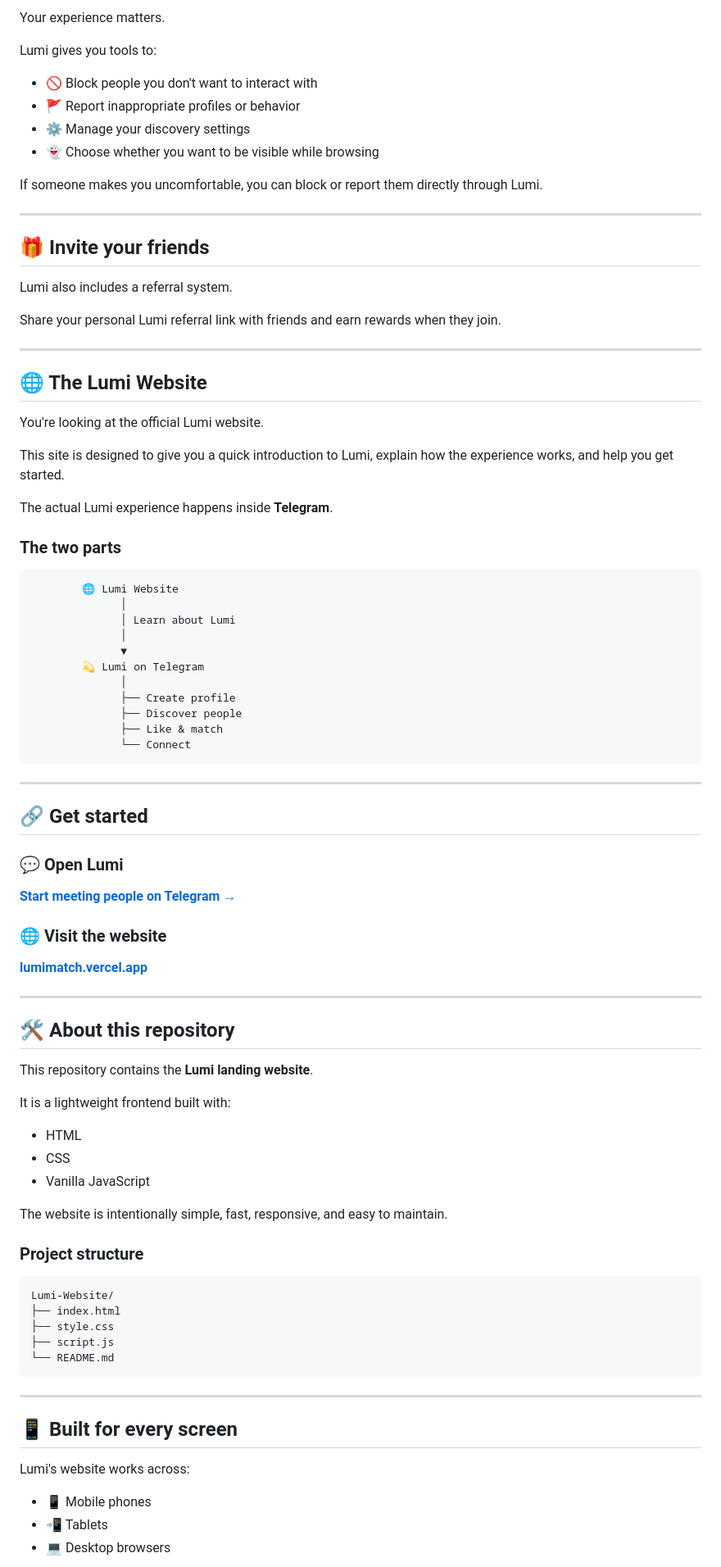
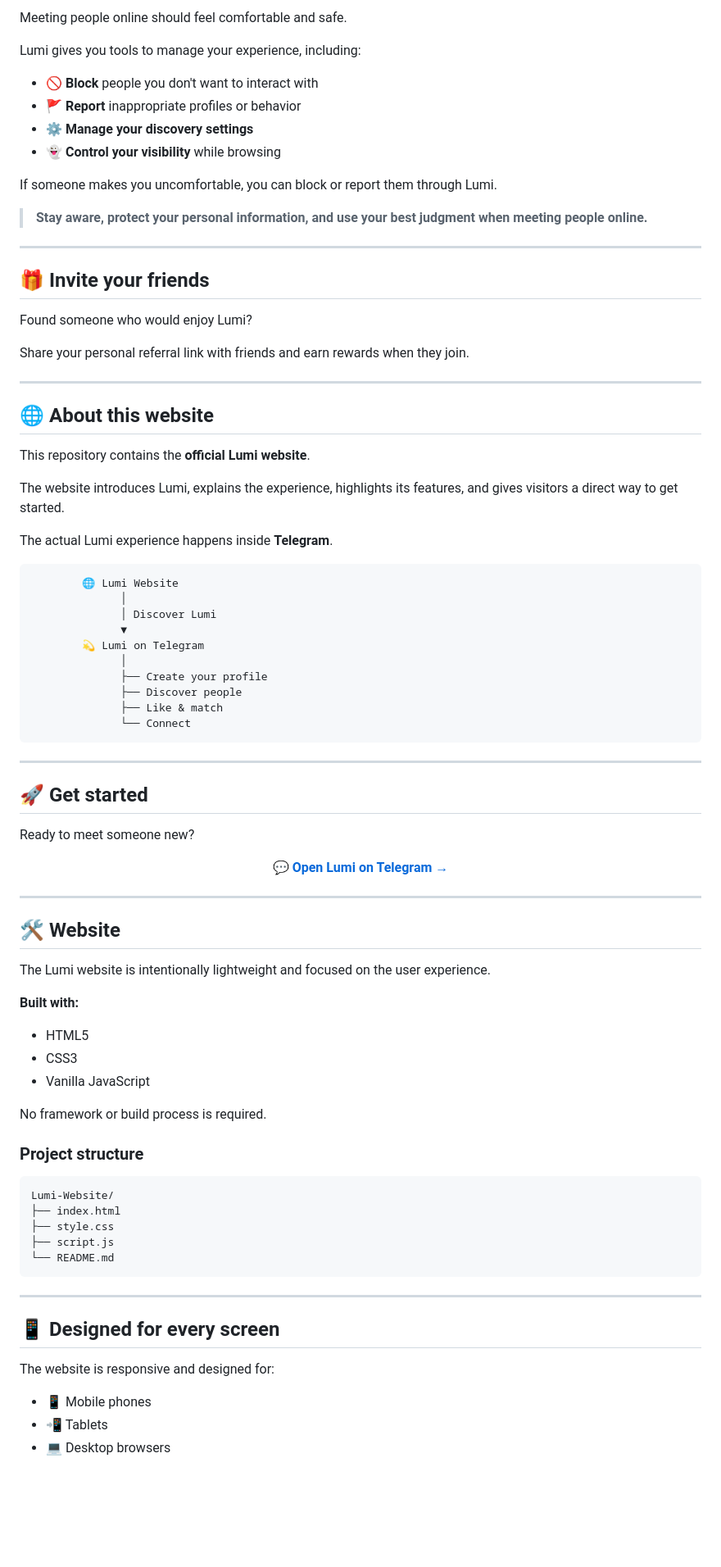
Before and after one commit to Ramsfield30/Lumi-Website, a Markdown page: README.md, the part around one of its changes. Shown at 82% size. Rendered like a GitHub page; blank space fills up the shorter version.

````diff
--- a/README.md
+++ b/README.md
@@ -87,44 +86,43 @@ Premium is available directly through Telegram using **Telegram Stars**.
 
-Your experience matters.
+Meeting people online should feel comfortable and safe.
 
-Lumi gives you tools to:
+Lumi gives you tools to manage your experience, including:
 
-- 🚫 Block people you don't want to interact with
-- 🚩 Report inappropriate profiles or behavior
-- ⚙️ Manage your discovery settings
-- 👻 Choose whether you want to be visible while browsing
+- 🚫 **Block** people you don't want to interact with
+- 🚩 **Report** inappropriate profiles or behavior
+- ⚙️ **Manage your discovery settings**
+- 👻 **Control your visibility** while browsing
 
-If someone makes you uncomfortable, you can block or report them directly through Lumi.
+If someone makes you uncomfortable, you can block or report them through Lumi.
+
+> **Stay aware, protect your personal information, and use your best judgment when meeting people online.**
 
 ---
 
 ## 🎁 Invite your friends
 
-Lumi also includes a referral system.
+Found someone who would enjoy Lumi?
 
-Share your personal Lumi referral link with friends and earn rewards when they join.
+Share your personal referral link with friends and earn rewards when they join.
 
 ---
 
-## 🌐 The Lumi Website
+## 🌐 About this website
 
-You're looking at the official Lumi website.
+This repository contains the **official Lumi website**.
 
-This site is designed to give you a quick introduction to Lumi, explain how the experience works, and help you get started.
+The website introduces Lumi, explains the experience, highlights its features, and gives visitors a direct way to get started.
 
 The actual Lumi experience happens inside **Telegram**.
-
-### The two parts
 
 ```text
         🌐 Lumi Website
               │
-              │ Learn about Lumi
-              │
+              │ Discover Lumi
               ▼
         💫 Lumi on Telegram
               │
-              ├── Create profile
+              ├── Create your profile
               ├── Discover people
               ├── Like & match
               └── Connect
@@ -132,29 +130,27 @@ The actual Lumi experience happens inside **Telegram**.
 
 ---
 
-## 🔗 Get started
+## 🚀 Get started
 
-### 💬 Open Lumi
+Ready to meet someone new?
 
-**[Start meeting people on Telegram →](https://t.me/Lumimatch_bot)**
-
-### 🌐 Visit the website
-
-**[lumimatch.vercel.app](https://lumimatch.vercel.app/)**
+<p align="center">
+  <a href="https://t.me/Lumimatch_bot"><strong>💬 Open Lumi on Telegram →</strong></a>
+</p>
 
 ---
 
-## 🛠️ About this repository
+## 🛠️ Website
 
-This repository contains the **Lumi landing website**.
+The Lumi website is intentionally lightweight and focused on the user experience.
 
-It is a lightweight frontend built with:
+**Built with:**
 
-- HTML
-- CSS
+- HTML5
+- CSS3
 - Vanilla JavaScript
 
-The website is intentionally simple, fast, responsive, and easy to maintain.
+No framework or build process is required.
 
 ### Project structure
 
@@ -168,9 +164,9 @@ Lumi-Website/
 
 ---
 
-## 📱 Built for every screen
+## 📱 Designed for every screen
 
-Lumi's website works across:
+The website is responsive and designed for:
 
 - 📱 Mobile phones
 - 📲 Tablets
````
Also changed, not shown: other parts of README.md (+55 -49 lines).
